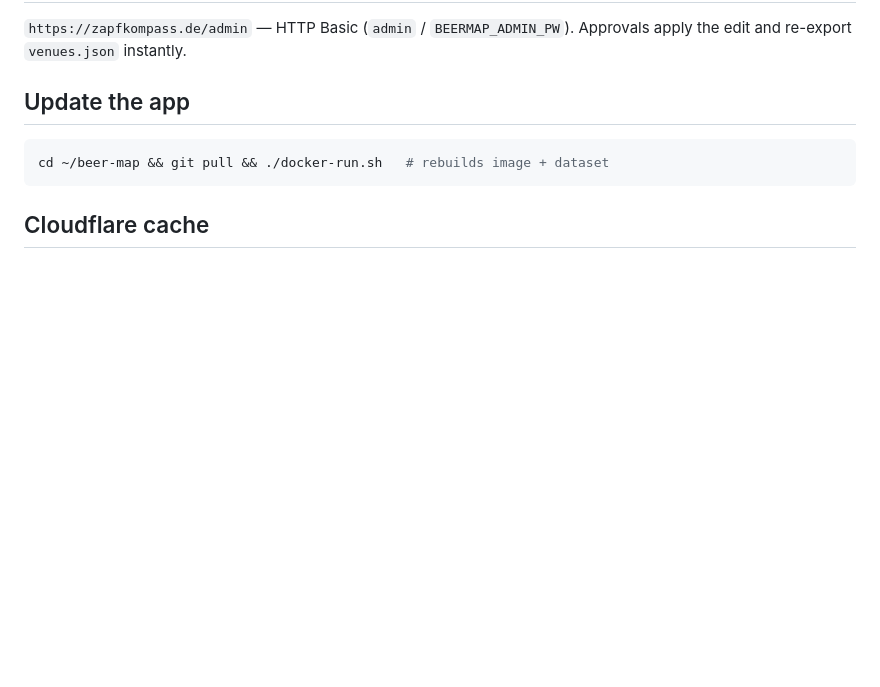
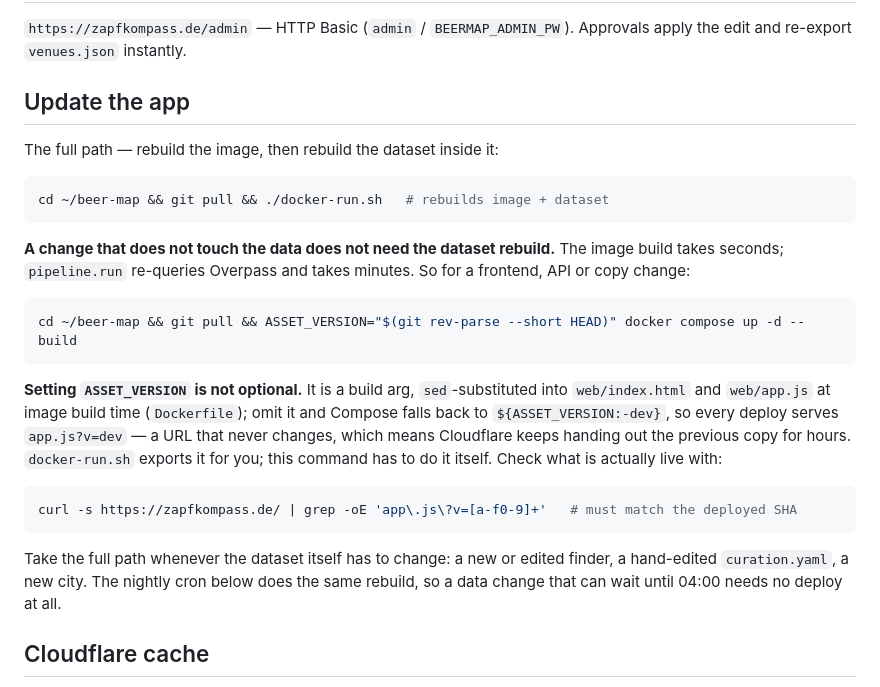
Before and after one commit to jakubwaller/beer-map, a Markdown page: docs/DEPLOY.md, the part around the change. GitHub-like rendering; blank space fills up the shorter version.

Commit message:
docs: document the web-only deploy the agent file already promises (#56)
`CLAUDE.md` says a web-only change needs the deploy but not a dataset
rebuild, and the runbook only ever documented `./docker-run.sh`, which does
both. So the shortcut existed as a claim with no command behind it.

Writes it down, with the part that makes it more than "run docker-run.sh
without the last line": `ASSET_VERSION` is a build arg substituted into
`index.html` and `app.js` at image build time, and without it Compose falls
back to `dev` — a query string that never changes, so Cloudflare keeps serving
the previous bundle and the deploy looks like it did nothing.

Also drops `./docker-run.sh` from the Commands block in `CLAUDE.md`: it is a
deploy command, the runbook owns those, and a second copy is what rots.

````diff
--- a/docs/DEPLOY.md
+++ b/docs/DEPLOY.md
@@ -55,9 +55,33 @@ Approvals apply the edit and re-export `venues.json` instantly.
 
 ## Update the app
 
+The full path — rebuild the image, then rebuild the dataset inside it:
+
 ```bash
 cd ~/beer-map && git pull && ./docker-run.sh   # rebuilds image + dataset
 ```
+
+**A change that does not touch the data does not need the dataset rebuild.** The image build takes
+seconds; `pipeline.run` re-queries Overpass and takes minutes. So for a frontend, API or copy
+change:
+
+```bash
+cd ~/beer-map && git pull && ASSET_VERSION="$(git rev-parse --short HEAD)" docker compose up -d --build
+```
+
+**Setting `ASSET_VERSION` is not optional.** It is a build arg, `sed`-substituted into
+`web/index.html` and `web/app.js` at image build time (`Dockerfile`); omit it and Compose falls back
+to `${ASSET_VERSION:-dev}`, so every deploy serves `app.js?v=dev` — a URL that never changes, which
+means Cloudflare keeps handing out the previous copy for hours. `docker-run.sh` exports it for you;
+this command has to do it itself. Check what is actually live with:
+
+```bash
+curl -s https://zapfkompass.de/ | grep -oE 'app\.js\?v=[a-f0-9]+'   # must match the deployed SHA
+```
+
+Take the full path whenever the dataset itself has to change: a new or edited finder, a hand-edited
+`curation.yaml`, a new city. The nightly cron below does the same rebuild, so a data change that can
+wait until 04:00 needs no deploy at all.
 
 ## Cloudflare cache
 
````
Also changed, not shown: CLAUDE.md (+1 -3 lines).
